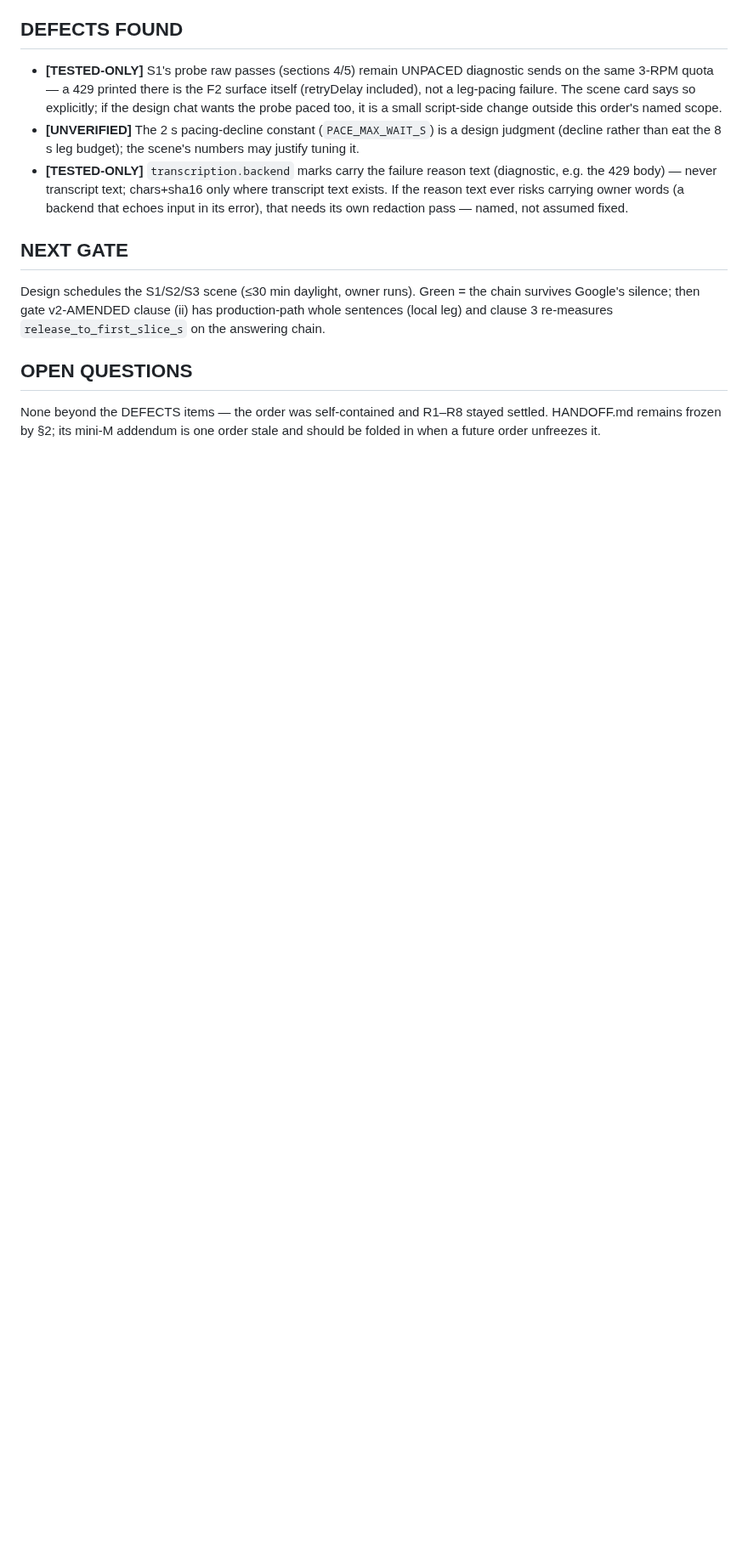
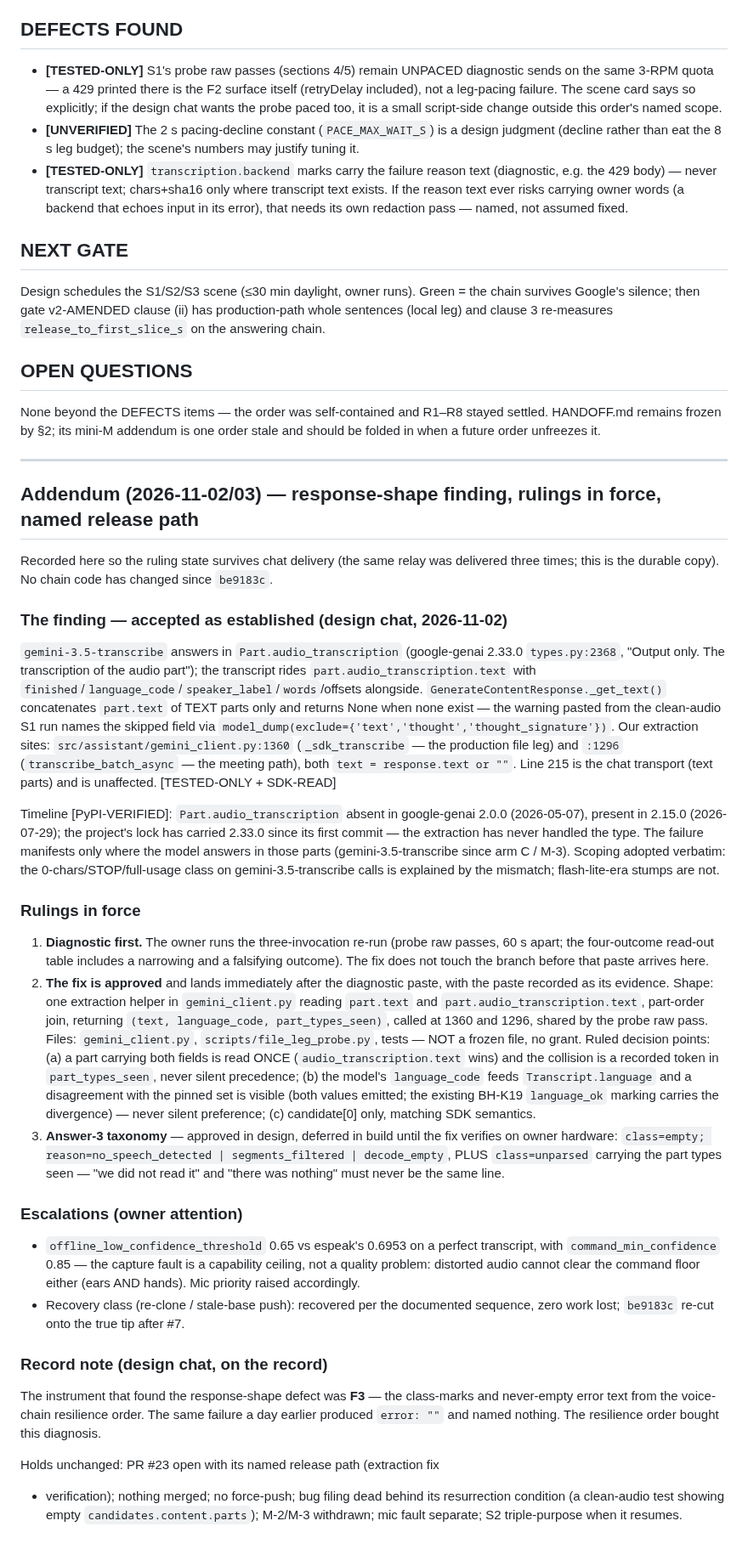
Before and after one commit to Darrelongithub/Elaria, a Markdown page: docs/phase-reports/2026-11-02-voice-chain-resilience.md, the part around the change. Shown at 85% size. Rendered like a GitHub page; blank space fills up the shorter version.

Commit message:
resilience report addendum: response-shape findings + rulings in force
Durable copy of the design chat's ruling relay (delivered three times;
this record survives chat delivery). The established finding
(Part.audio_transcription vs response.text — gemini_client.py:1360 and
:1296), the SDK timeline [PyPI-VERIFIED], rulings 1-3 with the ruled
decision points (a) collision-visible (b) language divergence never
silent (c) candidate[0], the fix's named release path (lands on the
diagnostic paste, no frozen file, no grant), the answer-3 taxonomy
design (deferred in build), the two owner escalations (0.65/0.85
capability ceiling; recovery class), and the record note: F3's
legibility work is what found this.

Docs-only. Chain untouched since be9183c — ruling 1 (diagnostic first)
stands; the fix waits for the owner's paste.

Co-authored-by: arena-agent <297053741+arena-agent@users.noreply.github.com>

```diff
--- a/docs/phase-reports/2026-11-02-voice-chain-resilience.md
+++ b/docs/phase-reports/2026-11-02-voice-chain-resilience.md
@@ -171,3 +171,85 @@ clause 3 re-measures `release_to_first_slice_s` on the answering chain.
 None beyond the DEFECTS items — the order was self-contained and R1–R8
 stayed settled. HANDOFF.md remains frozen by §2; its mini-M addendum is
 one order stale and should be folded in when a future order unfreezes it.
+
+---
+
+## Addendum (2026-11-02/03) — response-shape finding, rulings in force, named release path
+
+Recorded here so the ruling state survives chat delivery (the same relay
+was delivered three times; this is the durable copy). No chain code has
+changed since `be9183c`.
+
+### The finding — accepted as established (design chat, 2026-11-02)
+
+`gemini-3.5-transcribe` answers in `Part.audio_transcription`
+(google-genai 2.33.0 `types.py:2368`, "Output only. The transcription of
+the audio part"); the transcript rides `part.audio_transcription.text`
+with `finished`/`language_code`/`speaker_label`/`words`/offsets
+alongside. `GenerateContentResponse._get_text()` concatenates `part.text`
+of TEXT parts only and returns None when none exist — the warning pasted
+from the clean-audio S1 run names the skipped field via
+`model_dump(exclude={'text','thought','thought_signature'})`. Our
+extraction sites: `src/assistant/gemini_client.py:1360` (`_sdk_transcribe`
+— the production file leg) and `:1296` (`transcribe_batch_async` — the
+meeting path), both `text = response.text or ""`. Line 215 is the chat
+transport (text parts) and is unaffected. [TESTED-ONLY + SDK-READ]
+
+Timeline [PyPI-VERIFIED]: `Part.audio_transcription` absent in
+google-genai 2.0.0 (2026-05-07), present in 2.15.0 (2026-07-29); the
+project's lock has carried 2.33.0 since its first commit — the
+extraction has never handled the type. The failure manifests only where
+the model answers in those parts (gemini-3.5-transcribe since arm C /
+M-3). Scoping adopted verbatim: the 0-chars/STOP/full-usage class on
+gemini-3.5-transcribe calls is explained by the mismatch; flash-lite-era
+stumps are not.
+
+### Rulings in force
+
+1. **Diagnostic first.** The owner runs the three-invocation re-run
+   (probe raw passes, 60 s apart; the four-outcome read-out table
+   includes a narrowing and a falsifying outcome). The fix does not
+   touch the branch before that paste arrives here.
+2. **The fix is approved** and lands immediately after the diagnostic
+   paste, with the paste recorded as its evidence. Shape: one extraction
+   helper in `gemini_client.py` reading `part.text` and
+   `part.audio_transcription.text`, part-order join, returning
+   `(text, language_code, part_types_seen)`, called at 1360 and 1296,
+   shared by the probe raw pass. Files: `gemini_client.py`,
+   `scripts/file_leg_probe.py`, tests — NOT a frozen file, no grant.
+   Ruled decision points: (a) a part carrying both fields is read ONCE
+   (`audio_transcription.text` wins) and the collision is a recorded
+   token in `part_types_seen`, never silent precedence; (b) the model's
+   `language_code` feeds `Transcript.language` and a disagreement with
+   the pinned set is visible (both values emitted; the existing BH-K19
+   `language_ok` marking carries the divergence) — never silent
+   preference; (c) candidate[0] only, matching SDK semantics.
+3. **Answer-3 taxonomy** — approved in design, deferred in build until
+   the fix verifies on owner hardware: `class=empty;
+   reason=no_speech_detected | segments_filtered | decode_empty`, PLUS
+   `class=unparsed` carrying the part types seen — "we did not read it"
+   and "there was nothing" must never be the same line.
+
+### Escalations (owner attention)
+
+- `offline_low_confidence_threshold` 0.65 vs espeak's 0.6953 on a
+  perfect transcript, with `command_min_confidence` 0.85 — the capture
+  fault is a capability ceiling, not a quality problem: distorted audio
+  cannot clear the command floor either (ears AND hands). Mic priority
+  raised accordingly.
+- Recovery class (re-clone / stale-base push): recovered per the
+  documented sequence, zero work lost; `be9183c` re-cut onto the true
+  tip after #7.
+
+### Record note (design chat, on the record)
+
+The instrument that found the response-shape defect was **F3** — the
+class-marks and never-empty error text from the voice-chain resilience
+order. The same failure a day earlier produced `error: ""` and named
+nothing. The resilience order bought this diagnosis.
+
+Holds unchanged: PR #23 open with its named release path (extraction fix
++ verification); nothing merged; no force-push; bug filing dead behind
+its resurrection condition (a clean-audio test showing empty
+`candidates.content.parts`); M-2/M-3 withdrawn; mic fault separate; S2
+triple-purpose when it resumes.
```
